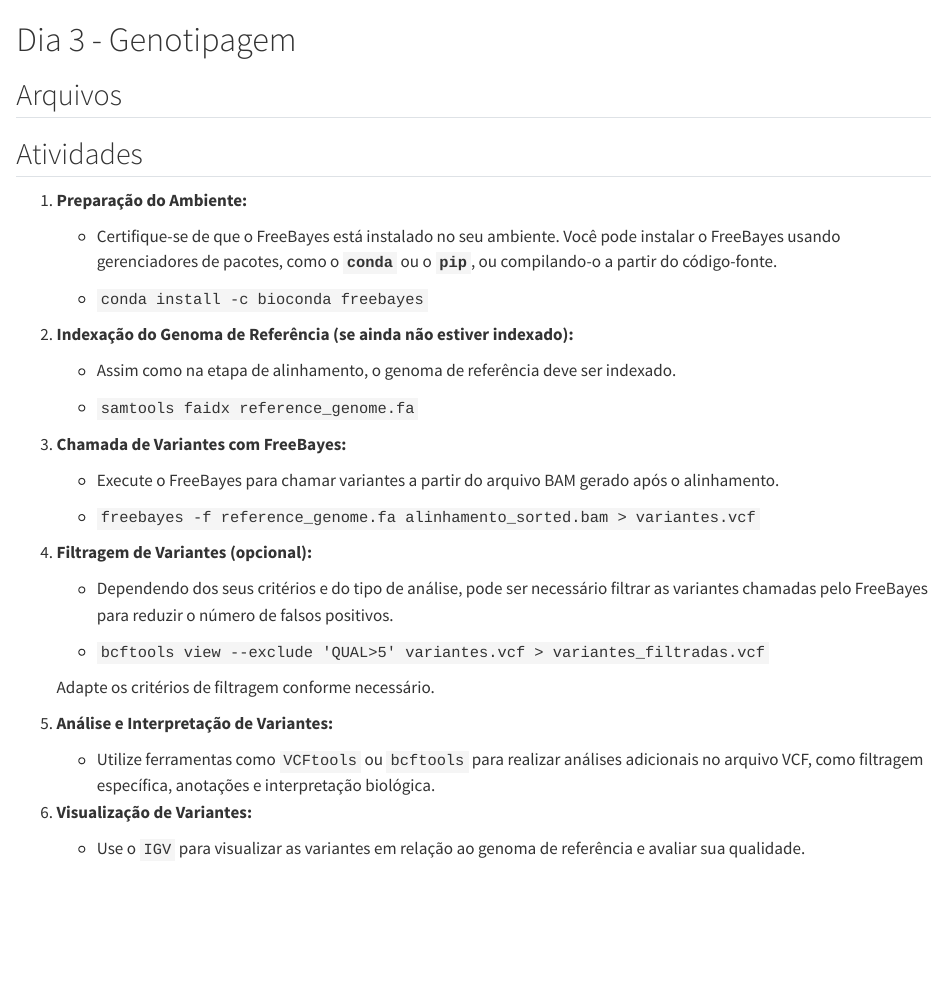
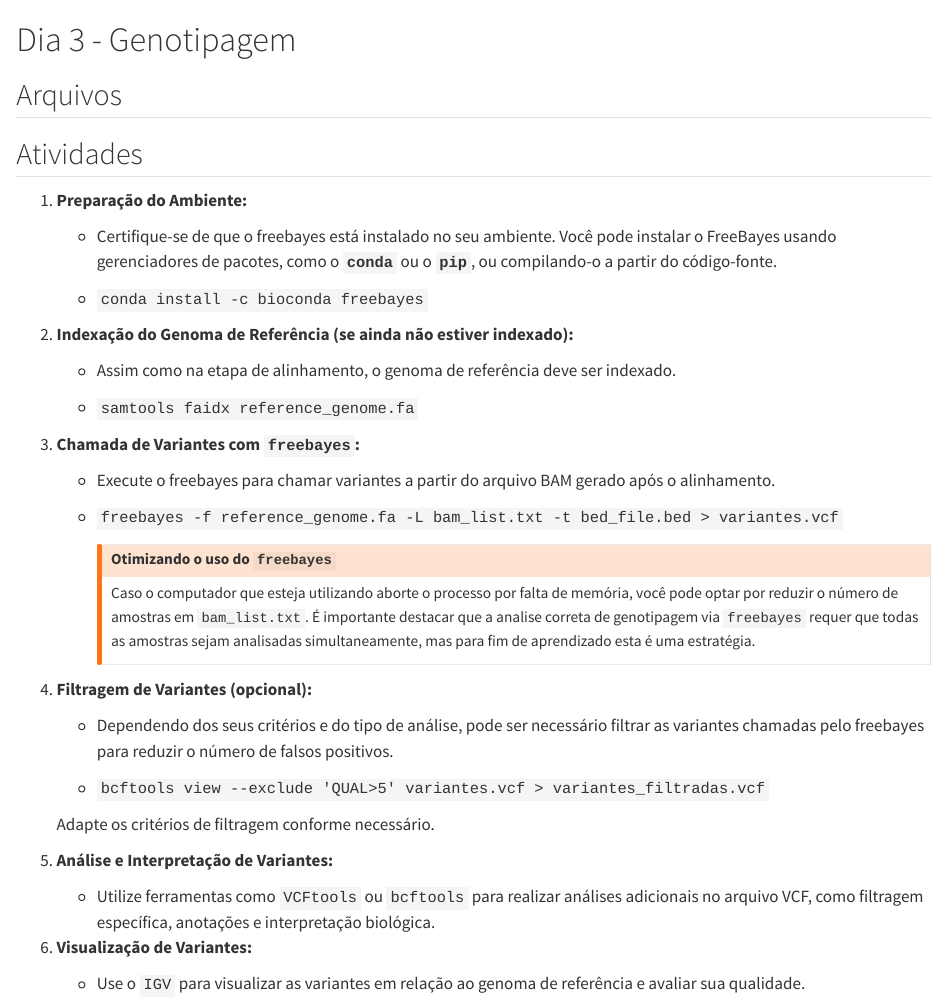
Before and after one commit to marceelrf/QuartoBook, a Quarto document (genotipagem.qmd): the page in a window 1100 px wide, from its top. Rendered offline with R 4.5, knitr and Pandoc in place of Quarto, with nearby package versions.

Commit message:
uptade pre Dia 3

```diff
--- a/genotipagem.qmd
+++ b/genotipagem.qmd
@@ -6,7 +6,7 @@
 
 1.  **Preparação do Ambiente:**
 
-    -   Certifique-se de que o FreeBayes está instalado no seu ambiente. Você pode instalar o FreeBayes usando gerenciadores de pacotes, como o **`conda`** ou o **`pip`**, ou compilando-o a partir do código-fonte.
+    -   Certifique-se de que o freebayes está instalado no seu ambiente. Você pode instalar o FreeBayes usando gerenciadores de pacotes, como o **`conda`** ou o **`pip`**, ou compilando-o a partir do código-fonte.
 
     -   `conda install -c bioconda freebayes`
 
@@ -16,15 +16,21 @@
 
     -   `samtools faidx reference_genome.fa`
 
-3.  **Chamada de Variantes com FreeBayes:**
+3.  **Chamada de Variantes com `freebayes`:**
 
-    -   Execute o FreeBayes para chamar variantes a partir do arquivo BAM gerado após o alinhamento.
+    -   Execute o freebayes para chamar variantes a partir do arquivo BAM gerado após o alinhamento.
 
-    -   `freebayes -f reference_genome.fa alinhamento_sorted.bam > variantes.vcf`
+    -   `freebayes -f reference_genome.fa -L bam_list.txt -t bed_file.bed > variantes.vcf`
+
+        ::: callout-warning
+        ## Otimizando o uso do `freebayes`
+
+        Caso o computador que esteja utilizando aborte o processo por falta de memória, você pode optar por reduzir o número de amostras em `bam_list.txt`. É importante destacar que a analise correta de genotipagem via `freebayes` requer que todas as amostras sejam analisadas simultaneamente, mas para fim de aprendizado esta é uma estratégia.
+        :::
 
 4.  **Filtragem de Variantes (opcional):**
 
-    -   Dependendo dos seus critérios e do tipo de análise, pode ser necessário filtrar as variantes chamadas pelo FreeBayes para reduzir o número de falsos positivos.
+    -   Dependendo dos seus critérios e do tipo de análise, pode ser necessário filtrar as variantes chamadas pelo freebayes para reduzir o número de falsos positivos.
 
     -   `bcftools view --exclude 'QUAL>5' variantes.vcf > variantes_filtradas.vcf`
 
```
Also changed, not shown: alinhamento.qmd (+1 -1 lines), sequenciamento.qmd (+4 -3 lines), 5 other files.
